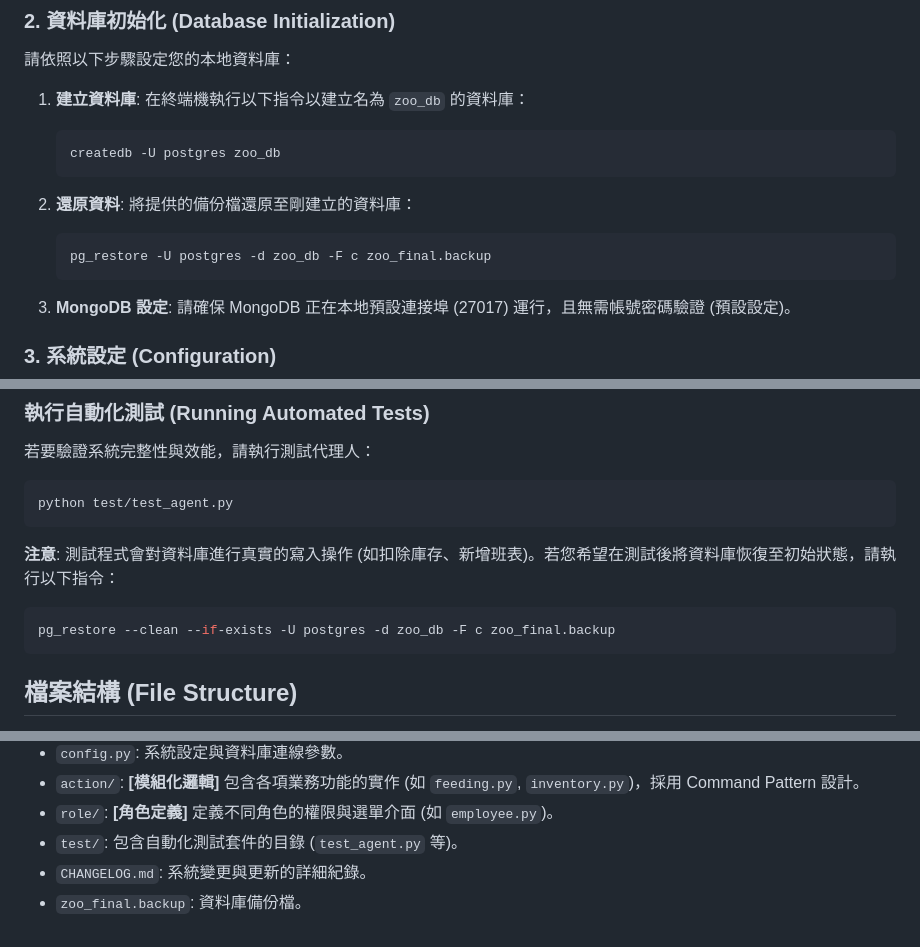
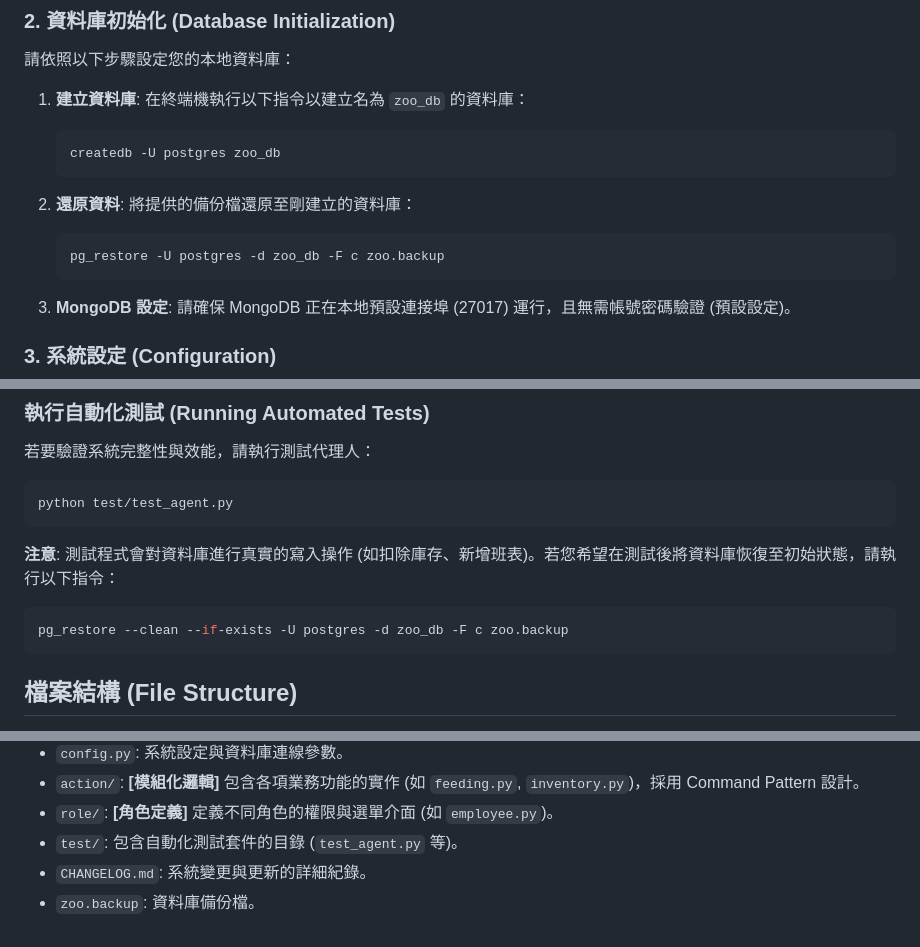
Before and after one commit to pollop123/zoo_db, a Markdown page: README.md, 3 parts joined by grey strips. Rendered like a GitHub page.

Commit message:
Fix backup filename in README

````diff
--- a/README.md
+++ b/README.md
@@ -80,7 +80,7 @@
 2.  **還原資料**:
     將提供的備份檔還原至剛建立的資料庫：
     ```bash
-    pg_restore -U postgres -d zoo_db -F c zoo_final.backup
+    pg_restore -U postgres -d zoo_db -F c zoo.backup
     ```
 
 3.  **MongoDB 設定**:
@@ -126,7 +126,7 @@ python test/test_agent.py
 ```
 **注意**: 測試程式會對資料庫進行真實的寫入操作 (如扣除庫存、新增班表)。若您希望在測試後將資料庫恢復至初始狀態，請執行以下指令：
 ```bash
-pg_restore --clean --if-exists -U postgres -d zoo_db -F c zoo_final.backup
+pg_restore --clean --if-exists -U postgres -d zoo_db -F c zoo.backup
 ```
 
 ## 檔案結構 (File Structure)
@@ -138,4 +138,4 @@ pg_restore --clean --if-exists -U postgres -d zoo_db -F c zoo_final.backup
 *   `role/`: **[角色定義]** 定義不同角色的權限與選單介面 (如 `employee.py`)。
 *   `test/`: 包含自動化測試套件的目錄 (`test_agent.py` 等)。
 *   `CHANGELOG.md`: 系統變更與更新的詳細紀錄。
-*   `zoo_final.backup`: 資料庫備份檔。
+*   `zoo.backup`: 資料庫備份檔。
````
